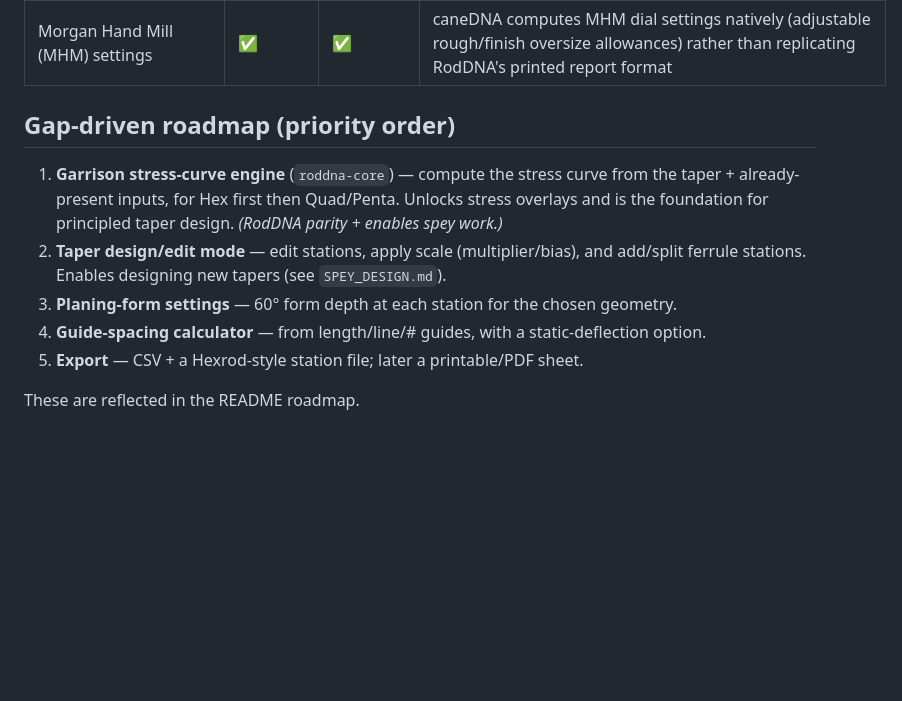
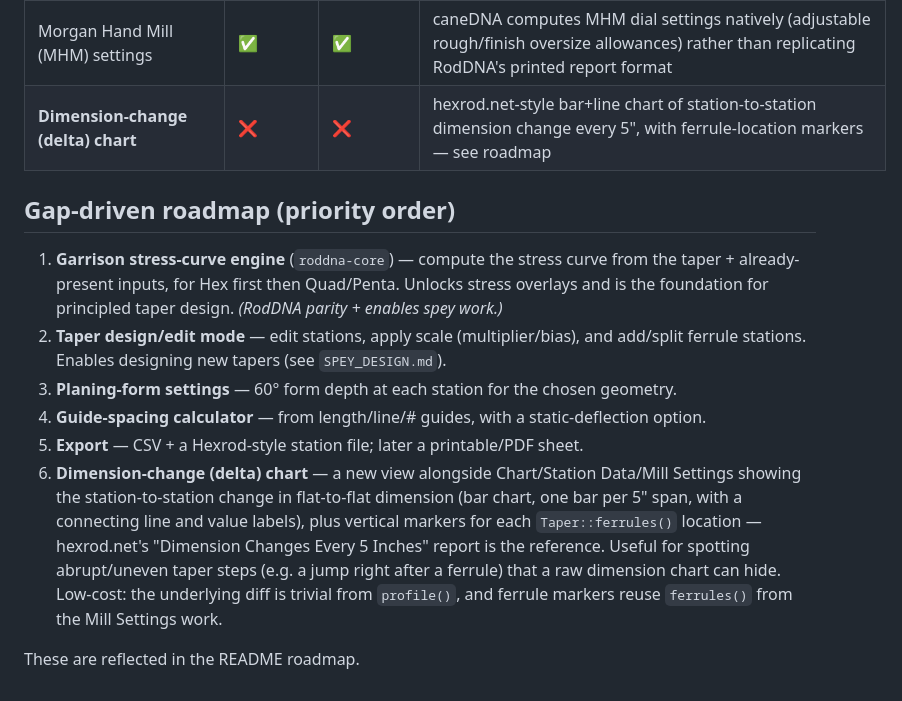
Before and after one commit to tommyorndorff/caneDNA, a Markdown page: docs/COMPARISON.md, the part around the change. GitHub-like rendering; blank space fills up the shorter version.

Commit message:
docs: add dimension-change (delta) chart to the roadmap
hexrod.net's "Dimension Changes Every 5 Inches" report (bar+line chart
of station-to-station dimension delta, with ferrule markers) surfaces
uneven taper steps that a raw dimension chart can hide. Cheap to add
later since it only needs a diff over profile() plus the existing
ferrules() data.

Co-Authored-By: Claude Sonnet 5 <noreply@anthropic.com>

```diff
--- a/docs/COMPARISON.md
+++ b/docs/COMPARISON.md
@@ -30,6 +30,7 @@ Legend: ✅ have · 🟡 partial · ❌ gap · ⛔ intentionally out of scope
 | Customers / vendors / rods DBs | ✅ | ⛔ | Business-management side; not a goal |
 | Network / chat / registration | ✅ | ⛔ | Obsolete; not a goal |
 | Morgan Hand Mill (MHM) settings | ✅ | ✅ | caneDNA computes MHM dial settings natively (adjustable rough/finish oversize allowances) rather than replicating RodDNA's printed report format |
+| **Dimension-change (delta) chart** | ❌ | ❌ | hexrod.net-style bar+line chart of station-to-station dimension change every 5", with ferrule-location markers — see roadmap |
 
 ## Gap-driven roadmap (priority order)
 
@@ -41,5 +42,14 @@ Legend: ✅ have · 🟡 partial · ❌ gap · ⛔ intentionally out of scope
 3. **Planing-form settings** — 60° form depth at each station for the chosen geometry.
 4. **Guide-spacing calculator** — from length/line/# guides, with a static-deflection option.
 5. **Export** — CSV + a Hexrod-style station file; later a printable/PDF sheet.
+6. **Dimension-change (delta) chart** — a new view alongside Chart/Station
+   Data/Mill Settings showing the station-to-station change in flat-to-flat
+   dimension (bar chart, one bar per 5" span, with a connecting line and
+   value labels), plus vertical markers for each `Taper::ferrules()` location
+   — hexrod.net's "Dimension Changes Every 5 Inches" report is the reference.
+   Useful for spotting abrupt/uneven taper steps (e.g. a jump right after a
+   ferrule) that a raw dimension chart can hide. Low-cost: the underlying
+   diff is trivial from `profile()`, and ferrule markers reuse `ferrules()`
+   from the Mill Settings work.
 
 These are reflected in the README roadmap.
```
Also changed, not shown: README.md (+2 -0 lines).
